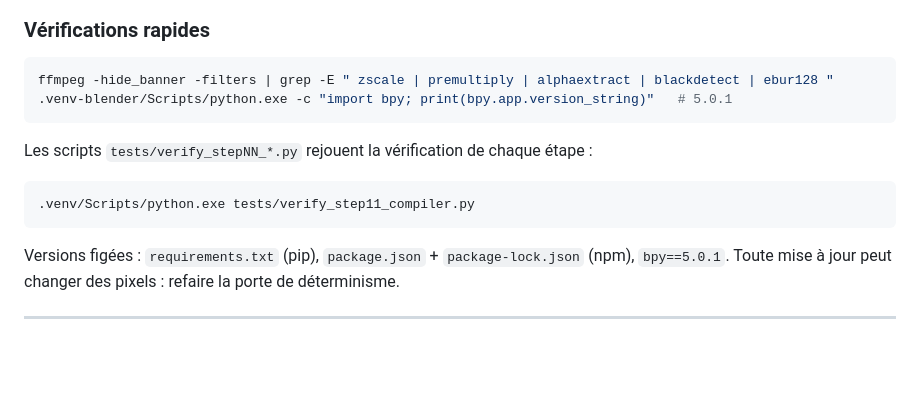
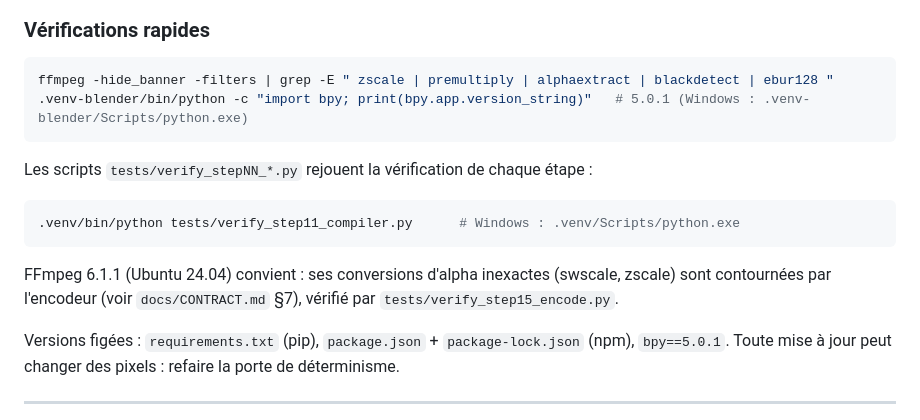
Before and after one commit to elvxpe20991677/MOTION, a Markdown page: README.md, the part around the change. Rendered like a GitHub page; blank space fills up the shorter version.

Commit message:
README : vérifications rapides valables sous Linux et Windows
Chemins .venv/bin (Linux/macOS) et .venv/Scripts (Windows) ; mention de la
compatibilité FFmpeg 6.1.1 d'Ubuntu 24.04.

Co-Authored-By: Claude Opus 5.5 <noreply@anthropic.com>
Claude-Session: https://claude.ai/code/session_01QPcuveaac483HDHkqk2CnX

````diff
--- a/README.md
+++ b/README.md
@@ -53,12 +53,14 @@ uv venv --python 3.11 .venv-blender && uv pip install --python .venv-blender/bin
 ### Vérifications rapides
 ```bash
 ffmpeg -hide_banner -filters | grep -E " zscale | premultiply | alphaextract | blackdetect | ebur128 "
-.venv-blender/Scripts/python.exe -c "import bpy; print(bpy.app.version_string)"   # 5.0.1
+.venv-blender/bin/python -c "import bpy; print(bpy.app.version_string)"   # 5.0.1 (Windows : .venv-blender/Scripts/python.exe)
 ```
 Les scripts `tests/verify_stepNN_*.py` rejouent la vérification de chaque étape :
 ```bash
-.venv/Scripts/python.exe tests/verify_step11_compiler.py
+.venv/bin/python tests/verify_step11_compiler.py      # Windows : .venv/Scripts/python.exe
 ```
+FFmpeg 6.1.1 (Ubuntu 24.04) convient : ses conversions d'alpha inexactes (swscale, zscale) sont
+contournées par l'encodeur (voir `docs/CONTRACT.md` §7), vérifié par `tests/verify_step15_encode.py`.
 
 Versions figées : `requirements.txt` (pip), `package.json` + `package-lock.json` (npm),
 `bpy==5.0.1`. Toute mise à jour peut changer des pixels : refaire la porte de déterminisme.
````
